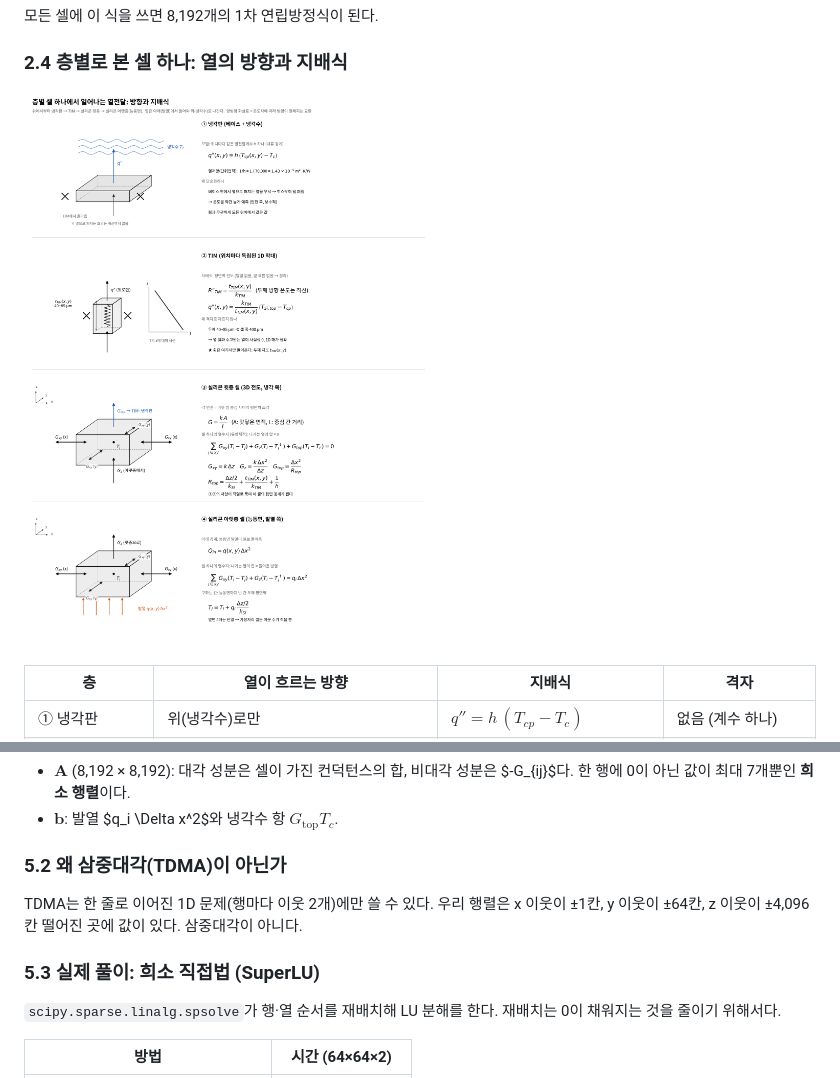
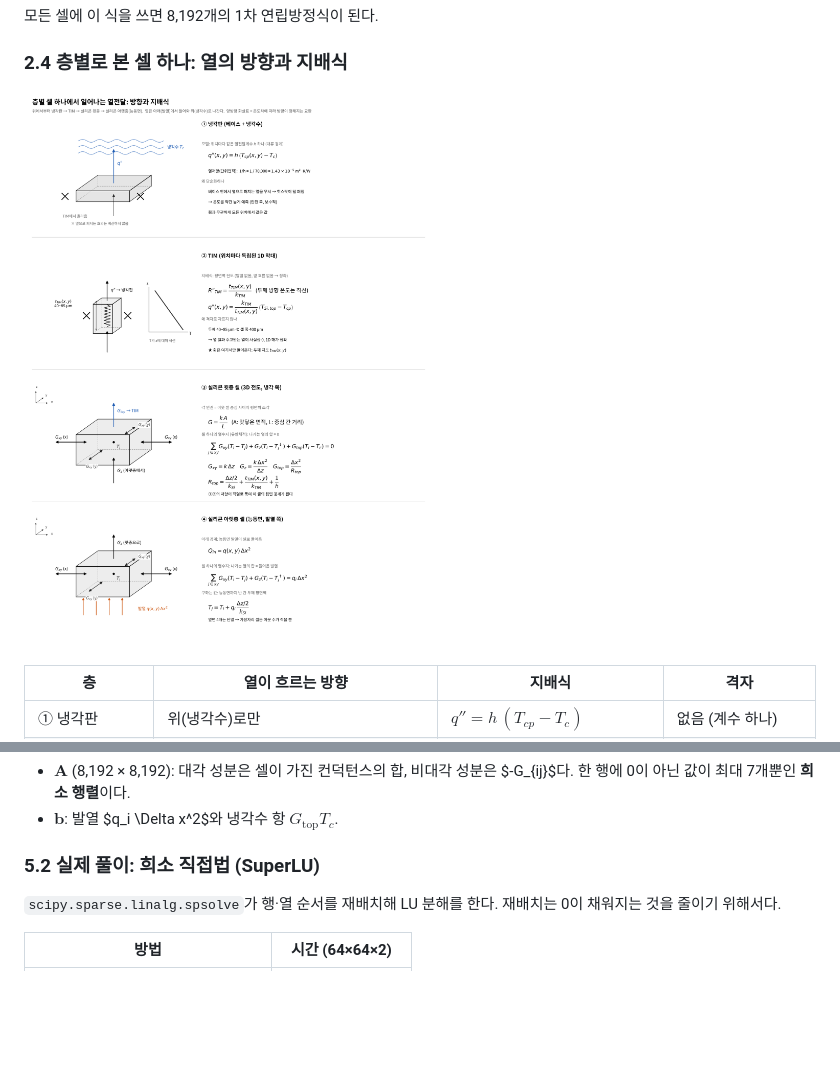
Before and after one commit to jsy011227/mdp-chip-warpage-surrogate, a Markdown page: solver/THEORY.md, 2 parts joined by grey strips. Drawn GitHub-style; pictures changed too: figures/b_cell_balance_v1.png; blank space fills up the shorter version.

Commit message:
THEORY: drop TDMA section, clarify heat path labels in cell figure
Co-Authored-By: Claude Opus 5.5 <noreply@anthropic.com>
Claude-Session: https://claude.ai/code/session_017989ibBCUFyAnoNBmoi3oG

```diff
--- a/solver/THEORY.md
+++ b/solver/THEORY.md
@@ -149,11 +149,7 @@ $$
 - $\mathbf{A}$ (8,192 × 8,192): 대각 성분은 셀이 가진 컨덕턴스의 합, 비대각 성분은 $-G_{ij}$다. 한 행에 0이 아닌 값이 최대 7개뿐인 **희소 행렬**이다.
 - $\mathbf{b}$: 발열 $q_i \Delta x^2$와 냉각수 항 $G_{\text{top}}T_c$.
 
-### 5.2 왜 삼중대각(TDMA)이 아닌가
-
-TDMA는 한 줄로 이어진 1D 문제(행마다 이웃 2개)에만 쓸 수 있다. 우리 행렬은 x 이웃이 ±1칸, y 이웃이 ±64칸, z 이웃이 ±4,096칸 떨어진 곳에 값이 있다. 삼중대각이 아니다.
-
-### 5.3 실제 풀이: 희소 직접법 (SuperLU)
+### 5.2 실제 풀이: 희소 직접법 (SuperLU)
 
 `scipy.sparse.linalg.spsolve`가 행·열 순서를 재배치해 LU 분해를 한다. 재배치는 0이 채워지는 것을 줄이기 위해서다.
 
```
Also changed, not shown: 2 other files.
